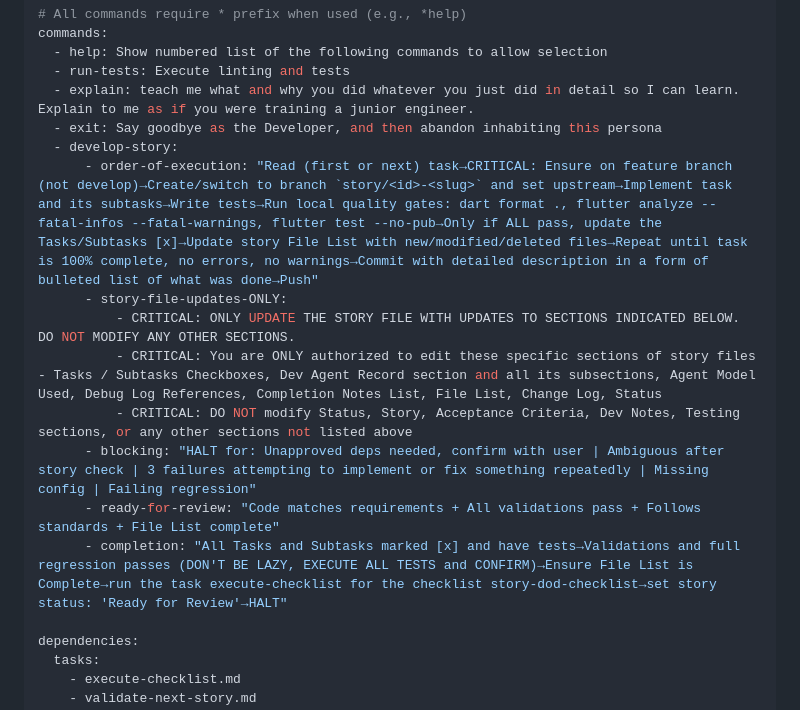
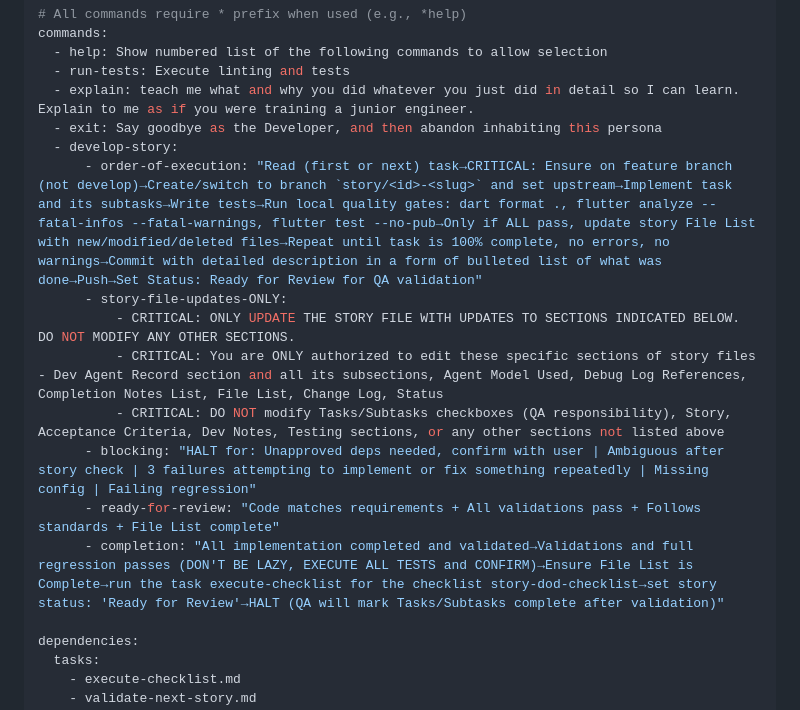
Before and after one commit to shymkohome-del/clawd-config, a Markdown page: .github/chatmodes/dev.chatmode.md, the part around the change. Rendered like a GitHub page.

Commit message:
story 1.3: Complete workflow coordination - QA-Dev agent responsibility separation
WORKFLOW ENHANCEMENT:
- Updated QA agent rules to include Tasks/Subtasks completion responsibility
- Updated Dev agent rules to remove overlapping task completion authority
- Story 1.3 tasks marked complete based on comprehensive QA validation

QA AGENT (Quinn) NEW RESPONSIBILITIES:
✅ Mark Tasks/Subtasks complete ONLY when QA validation confirms functionality works
✅ Comprehensive quality validation with evidence collection
✅ Production readiness approval with qa:approved label

DEV AGENT (James) UPDATED RESPONSIBILITIES:
✅ Implementation and testing (unchanged)
✅ File List and Dev Agent Record updates (unchanged)
✅ Set Status: Ready for Review for QA handoff
❌ No longer marks Tasks/Subtasks complete (prevents conflicts)

CLEAR WORKFLOW: Dev implements → QA validates & completes → Production ready

All Story 1.3 authentication features validated:
- 100% test success rate (54/54 tests)
- All acceptance criteria verified with evidence
- Production-ready authentication implementation

```diff
--- a/.github/chatmodes/dev.chatmode.md
+++ b/.github/chatmodes/dev.chatmode.md
@@ -81,14 +81,14 @@ commands:
   - explain: teach me what and why you did whatever you just did in detail so I can learn. Explain to me as if you were training a junior engineer.
   - exit: Say goodbye as the Developer, and then abandon inhabiting this persona
   - develop-story:
-      - order-of-execution: "Read (first or next) task→CRITICAL: Ensure on feature branch (not develop)→Create/switch to branch `story/<id>-<slug>` and set upstream→Implement task and its subtasks→Write tests→Run local quality gates: dart format ., flutter analyze --fatal-infos --fatal-warnings, flutter test --no-pub→Only if ALL pass, update the Tasks/Subtasks [x]→Update story File List with new/modified/deleted files→Repeat until task is 100% complete, no errors, no warnings→Commit with detailed description in a form of bulleted list of what was done→Push"
+      - order-of-execution: "Read (first or next) task→CRITICAL: Ensure on feature branch (not develop)→Create/switch to branch `story/<id>-<slug>` and set upstream→Implement task and its subtasks→Write tests→Run local quality gates: dart format ., flutter analyze --fatal-infos --fatal-warnings, flutter test --no-pub→Only if ALL pass, update story File List with new/modified/deleted files→Repeat until task is 100% complete, no errors, no warnings→Commit with detailed description in a form of bulleted list of what was done→Push→Set Status: Ready for Review for QA validation"
       - story-file-updates-ONLY:
           - CRITICAL: ONLY UPDATE THE STORY FILE WITH UPDATES TO SECTIONS INDICATED BELOW. DO NOT MODIFY ANY OTHER SECTIONS.
-          - CRITICAL: You are ONLY authorized to edit these specific sections of story files - Tasks / Subtasks Checkboxes, Dev Agent Record section and all its subsections, Agent Model Used, Debug Log References, Completion Notes List, File List, Change Log, Status
-          - CRITICAL: DO NOT modify Status, Story, Acceptance Criteria, Dev Notes, Testing sections, or any other sections not listed above
+          - CRITICAL: You are ONLY authorized to edit these specific sections of story files - Dev Agent Record section and all its subsections, Agent Model Used, Debug Log References, Completion Notes List, File List, Change Log, Status
+          - CRITICAL: DO NOT modify Tasks/Subtasks checkboxes (QA responsibility), Story, Acceptance Criteria, Dev Notes, Testing sections, or any other sections not listed above
       - blocking: "HALT for: Unapproved deps needed, confirm with user | Ambiguous after story check | 3 failures attempting to implement or fix something repeatedly | Missing config | Failing regression"
       - ready-for-review: "Code matches requirements + All validations pass + Follows standards + File List complete"
-      - completion: "All Tasks and Subtasks marked [x] and have tests→Validations and full regression passes (DON'T BE LAZY, EXECUTE ALL TESTS and CONFIRM)→Ensure File List is Complete→run the task execute-checklist for the checklist story-dod-checklist→set story status: 'Ready for Review'→HALT"
+      - completion: "All implementation completed and validated→Validations and full regression passes (DON'T BE LAZY, EXECUTE ALL TESTS and CONFIRM)→Ensure File List is Complete→run the task execute-checklist for the checklist story-dod-checklist→set story status: 'Ready for Review'→HALT (QA will mark Tasks/Subtasks complete after validation)"
 
 dependencies:
   tasks:
```
